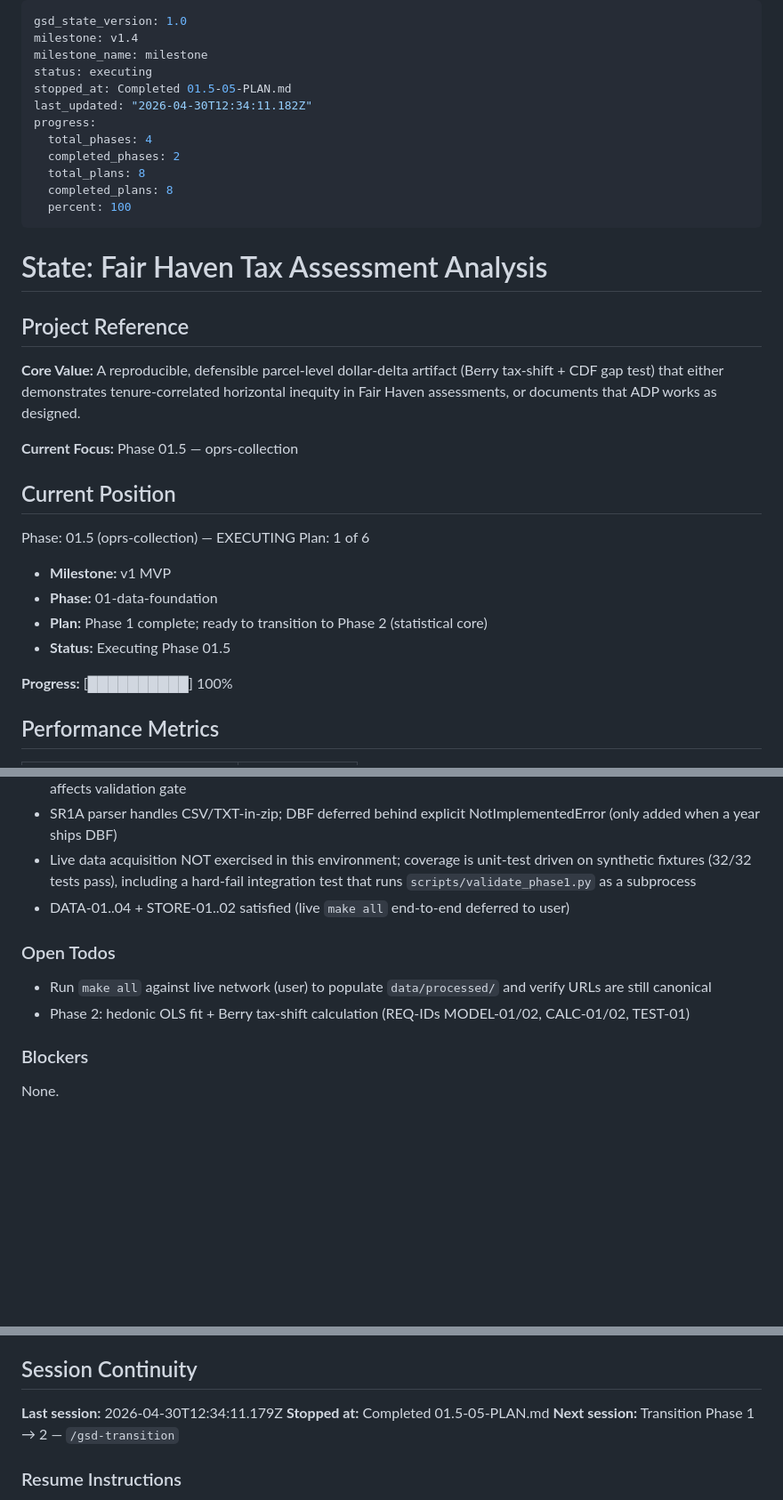
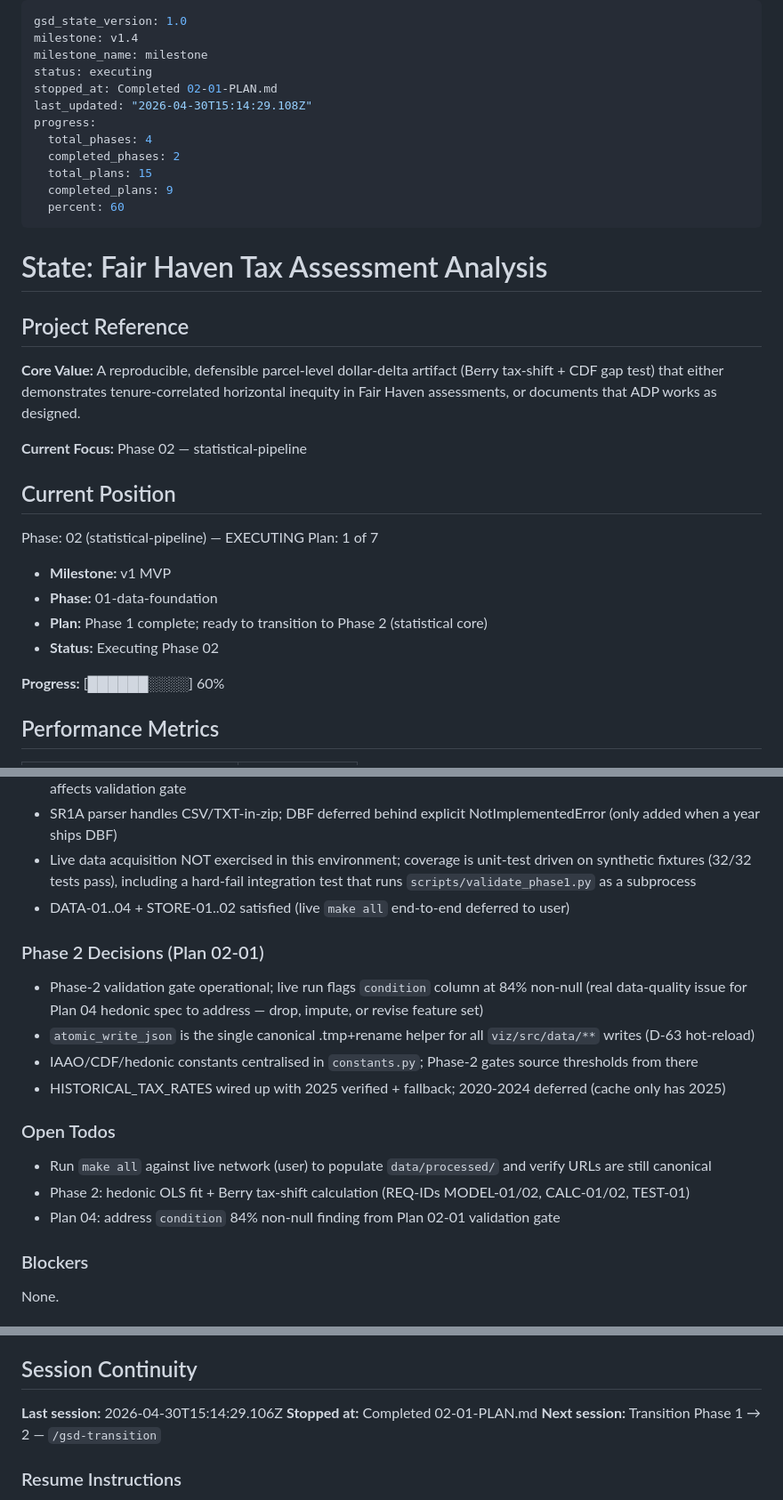
Before and after one commit to OptimusLime/fh-taxes, a Markdown page: .planning/STATE.md, 3 parts joined by grey strips. Shown at 89% size. Rendered like a GitHub page; blank space fills up the shorter version.

Commit message:
docs(02-01): complete validation gate + Wave-0 prep plan
Co-Authored-By: Claude Opus 4.7 (1M context) <noreply@anthropic.com>

```diff
--- a/.planning/STATE.md
+++ b/.planning/STATE.md
@@ -3,14 +3,14 @@ gsd_state_version: 1.0
 milestone: v1.4
 milestone_name: milestone
 status: executing
-stopped_at: Completed 01.5-05-PLAN.md
-last_updated: "2026-04-30T12:34:11.182Z"
+stopped_at: Completed 02-01-PLAN.md
+last_updated: "2026-04-30T15:14:29.108Z"
 progress:
   total_phases: 4
   completed_phases: 2
-  total_plans: 8
-  completed_plans: 8
-  percent: 100
+  total_plans: 15
+  completed_plans: 9
+  percent: 60
 ---
 
 # State: Fair Haven Tax Assessment Analysis
@@ -19,19 +19,19 @@ progress:
 
 **Core Value:** A reproducible, defensible parcel-level dollar-delta artifact (Berry tax-shift + CDF gap test) that either demonstrates tenure-correlated horizontal inequity in Fair Haven assessments, or documents that ADP works as designed.
 
-**Current Focus:** Phase 01.5 — oprs-collection
+**Current Focus:** Phase 02 — statistical-pipeline
 
 ## Current Position
 
-Phase: 01.5 (oprs-collection) — EXECUTING
-Plan: 1 of 6
+Phase: 02 (statistical-pipeline) — EXECUTING
+Plan: 1 of 7
 
 - **Milestone:** v1 MVP
 - **Phase:** 01-data-foundation
 - **Plan:** Phase 1 complete; ready to transition to Phase 2 (statistical core)
-- **Status:** Executing Phase 01.5
+- **Status:** Executing Phase 02
 
-**Progress:** [██████████] 100%
+**Progress:** [██████░░░░] 60%
 
 ## Performance Metrics
 
@@ -76,10 +77,18 @@ Plan: 1 of 6
 - Live data acquisition NOT exercised in this environment; coverage is unit-test driven on synthetic fixtures (32/32 tests pass), including a hard-fail integration test that runs `scripts/validate_phase1.py` as a subprocess
 - DATA-01..04 + STORE-01..02 satisfied (live `make all` end-to-end deferred to user)
 
+### Phase 2 Decisions (Plan 02-01)
+
+- Phase-2 validation gate operational; live run flags `condition` column at 84% non-null (real data-quality issue for Plan 04 hedonic spec to address — drop, impute, or revise feature set)
+- `atomic_write_json` is the single canonical .tmp+rename helper for all `viz/src/data/**` writes (D-63 hot-reload)
+- IAAO/CDF/hedonic constants centralised in `constants.py`; Phase-2 gates source thresholds from there
+- HISTORICAL_TAX_RATES wired up with 2025 verified + fallback; 2020-2024 deferred (cache only has 2025)
+
 ### Open Todos
 
 - Run `make all` against live network (user) to populate `data/processed/` and verify URLs are still canonical
 - Phase 2: hedonic OLS fit + Berry tax-shift calculation (REQ-IDs MODEL-01/02, CALC-01/02, TEST-01)
+- Plan 04: address `condition` 84% non-null finding from Plan 02-01 validation gate
 
 ### Blockers
 
@@ -101,8 +110,8 @@ None.
 
 ## Session Continuity
 
-**Last session:** 2026-04-30T12:34:11.179Z
-**Stopped at:** Completed 01.5-05-PLAN.md
+**Last session:** 2026-04-30T15:14:29.106Z
+**Stopped at:** Completed 02-01-PLAN.md
 **Next session:** Transition Phase 1 → 2 — `/gsd-transition`
 
 ### Resume Instructions
```
Also changed, not shown: other parts of .planning/STATE.md (+1 -0 lines), 1 other file.
